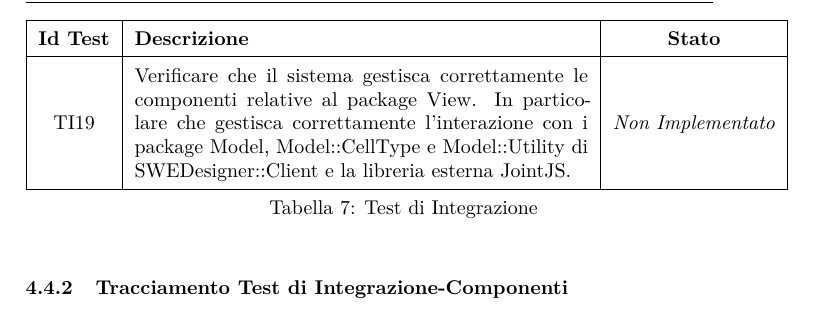
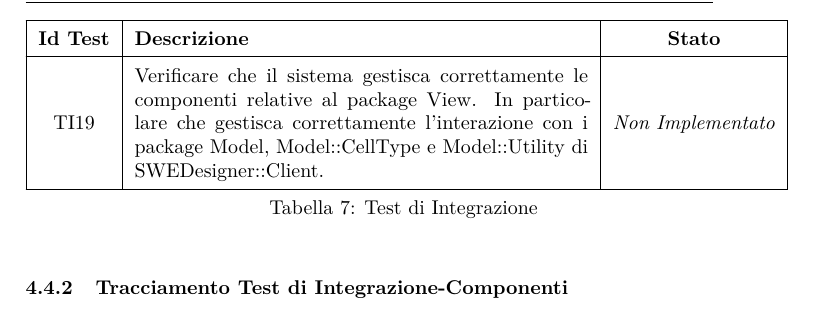
Before and after one commit to hivex-unipd/swedesigner-doc, a LaTeX document (doc/Esterni/Piano_di_qualifica/Piano_di_qualifica_1_0_0.tex): part of page 71 of 79, cut so that both start at the same text. Compiled offline with pdfLaTeX.

Commit message:
Modifica test per freccia tolta View-X->JointJS

```diff
--- a/doc/Esterni/Piano_di_qualifica/Piano_di_qualifica_1_0_0.tex
+++ b/doc/Esterni/Piano_di_qualifica/Piano_di_qualifica_1_0_0.tex
@@ -1843,7 +1843,7 @@ I test di sistema vengono eseguiti sul prodotto una volta che tutte le sue compo
 \hypertarget{TI16}{TI16} & Verificare che il sistema gestisca correttamente le componenti relative al package Collection. In particolare che gestisca correttamente l'interazione con il package Model di SWEDesigner::Client e la libreria esterna JointJS. & \textit{Non Implementato}\\ \hline
 \hypertarget{TI17}{TI17} & Verificare che il sistema gestisca correttamente le componenti relative al package Model. In particolare che gestisca correttamente l'interazione con i package Collection e View di SWEDesigner::Client e la libreria esterna JointJS. & \textit{Non Implementato}\\ \hline
 \hypertarget{TI18}{TI18} & Verificare che il sistema gestisca correttamente le componenti relative al package Model::Utility. In particolare che gestisca correttamente l'interazione con i package Model::CellType, Model e View di SWEDesigner::Client. & \textit{Non Implementato}\\ \hline
-\hypertarget{TI19}{TI19} & Verificare che il sistema gestisca correttamente le componenti relative al package View. In particolare che gestisca correttamente l'interazione con i package Model, Model::CellType e Model::Utility di SWEDesigner::Client e la libreria esterna JointJS. & \textit{Non Implementato}\\ \hline
+\hypertarget{TI19}{TI19} & Verificare che il sistema gestisca correttamente le componenti relative al package View. In particolare che gestisca correttamente l'interazione con i package Model, Model::CellType e Model::Utility di SWEDesigner::Client. & \textit{Non Implementato}\\ \hline
 \caption[Test di Integrazione]{Test di Integrazione}
 \label{tabella:test2}
 \end{longtable}
```
